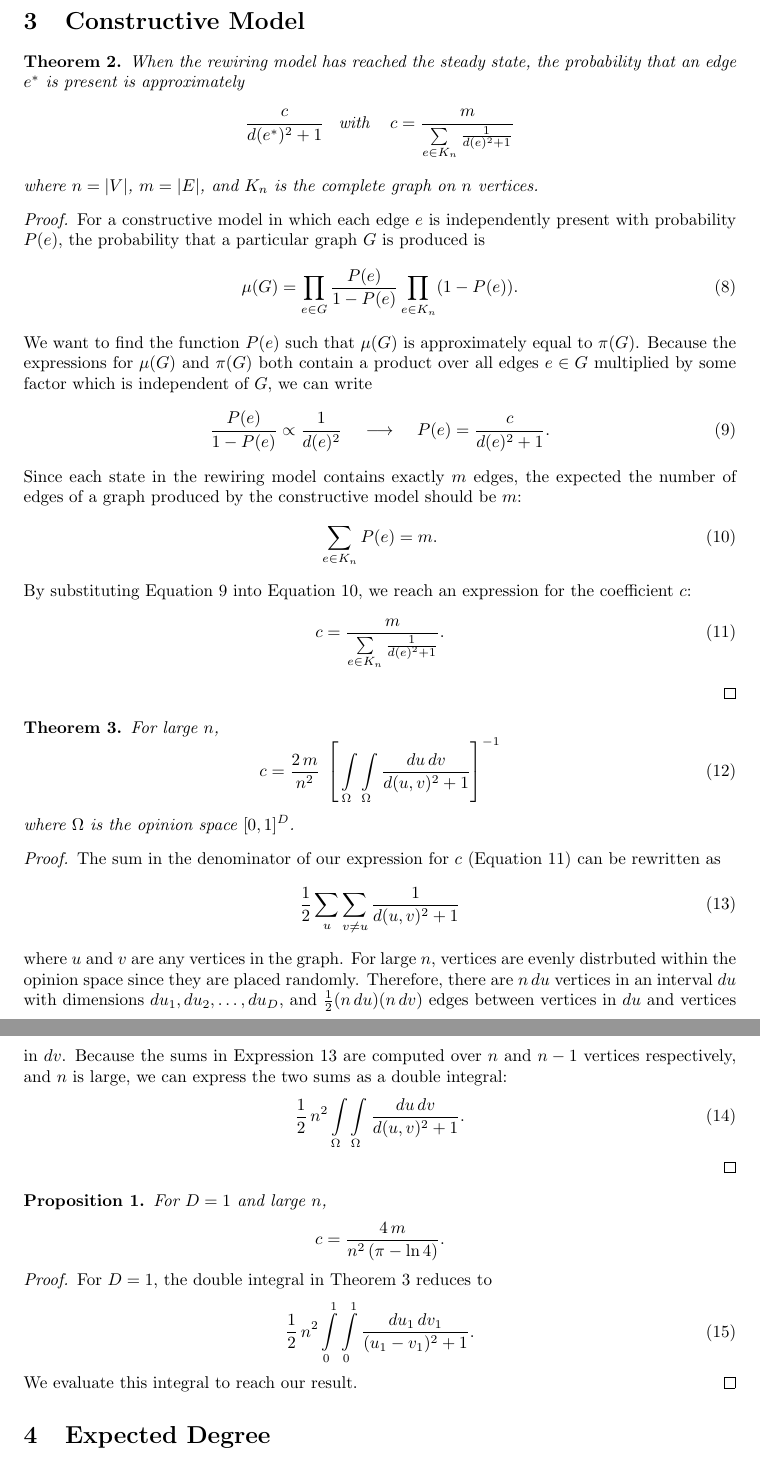
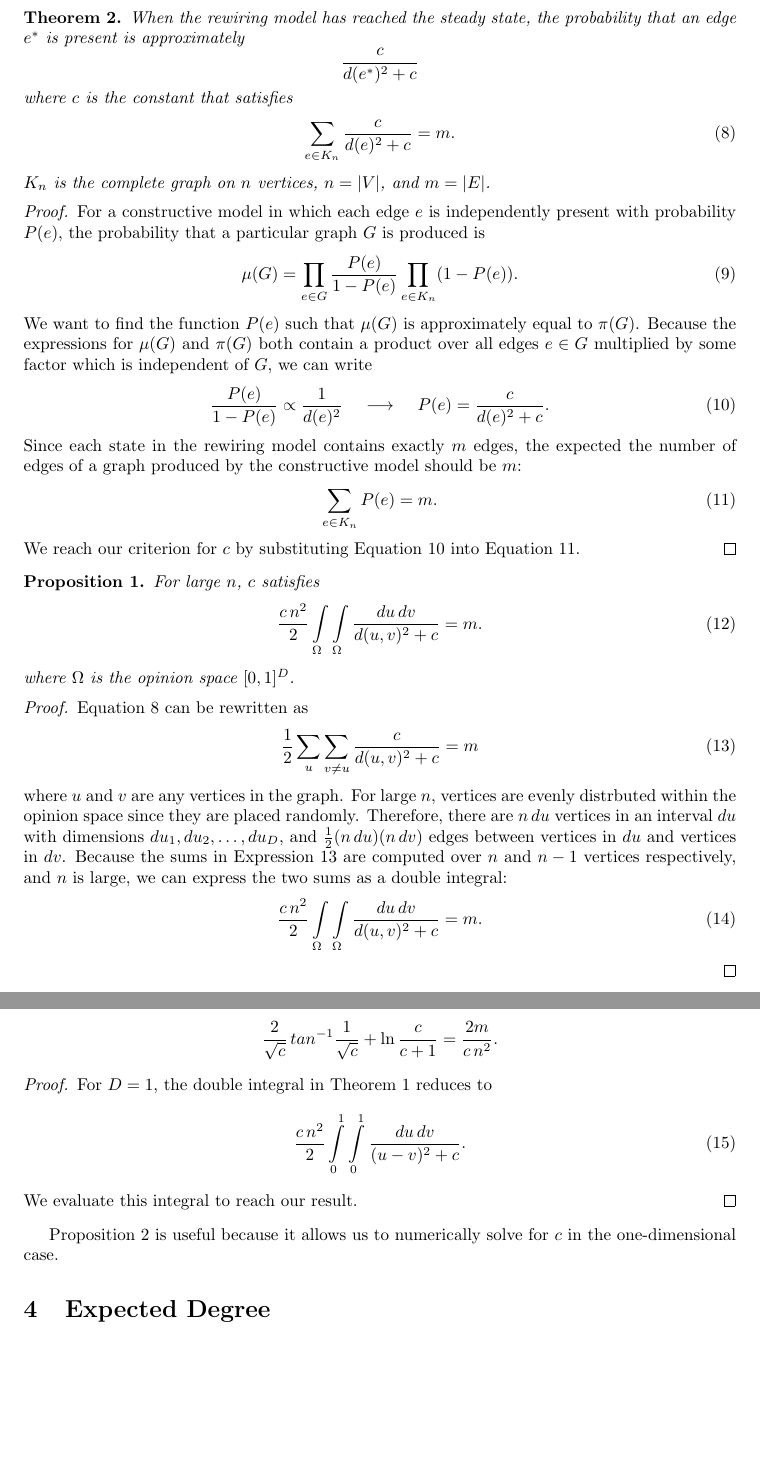
Before and after one commit to vitchyr/Research-in-Math, a LaTeX document (latex/opinion_model.tex): two parts of pages 3 and 4 of 6, joined at a grey line, cut at the place of the change, the shorter picture padded with empty space. Compiled offline with pdfLaTeX.

Commit message:
fix constructive model section for c mistake

```diff
--- a/latex/opinion_model.tex
+++ b/latex/opinion_model.tex
@@ -99,9 +99,14 @@ since the degree of $x$ does not change. Because the only difference between $G$
 \label{thm:perc}
 When the rewiring model has reached the steady state, the probability that an edge $e^*$ is present is approximately
 \begin{equation*}
- \frac{c}{d(e^*)^2 + 1} \mbox{\;\;\;with\;\;\; } c =\frac{m}{\sum\limits_{e \in K_n} \frac{1}{d(e)^2 + 1}}
+ \frac{c}{d(e^*)^2 + c}
 \end{equation*}
-where $n = |V|$, $m = |E|$, and $K_n$ is the complete graph on $n$ vertices.
+where $c$ is the constant that satisfies
+\begin{equation}
+\label{eqn:c}
+ \sum_{e \in K_n} \frac{c}{d(e)^2 + c} = m.
+\end{equation}
+$K_n$ is the complete graph on $n$ vertices, $n = |V|$, and $m = |E|$.
 \end{theorem}
 \begin{proof}
 For a constructive model in which each edge $e$ is independently present with probability $P(e)$, the probability that a particular graph $G$ is produced is
@@ -111,53 +116,50 @@ For a constructive model in which each edge $e$ is independently present with pr
 We want to find the function $P(e)$ such that $\mu(G)$ is approximately equal to $\pi(G)$. Because the expressions for $\mu(G)$ and $\pi(G)$ both contain a product over all edges $e \in G$ multiplied by some factor which is independent of $G$, we can write
 \begin{equation}
 \label{eqn:proportional}
- \frac{P(e)}{1-P(e)} \propto \frac{1}{d(e)^2} \;\;\;\;\longrightarrow\;\;\;\; P(e) = \frac{c}{d(e)^2 + 1}.
+ \frac{P(e)}{1-P(e)} \propto \frac{1}{d(e)^2} \;\;\;\;\longrightarrow\;\;\;\; P(e) = \frac{c}{d(e)^2 + c}.
 \end{equation}
 Since each state in the rewiring model contains exactly $m$ edges, the expected the number of edges of a graph produced by the constructive model should be $m$:
 \begin{equation}
 \label{eqn:sum-to-m}
  \sum_{e \in K_n} P(e) = m.
 \end{equation}
-By substituting Equation \ref{eqn:proportional} into Equation \ref{eqn:sum-to-m}, we reach an expression for the coefficient $c$:
-\begin{equation}
-\label{eqn:c}
- c = \frac{m}{\sum\limits_{e \in K_n} \frac{1}{d(e)^2 + 1}}.
-\end{equation}
+We reach our criterion for $c$ by substituting Equation \ref{eqn:proportional} into Equation \ref{eqn:sum-to-m}.
 \end{proof}
 
-\begin{theorem}
-\label{thm:c}
-For large $n$,
+\begin{prop}
+\label{prop:c}
+For large $n$, $c$ satisfies
  \begin{equation}
-  c = \frac{2\, m}{n^2} \; \left[\,\int\limits_\Omega \int\limits_\Omega \frac{du\, dv}{d(u, v)^2 + 1}\right]^{-1}
+  \frac{c\,n^2}{2} \int\limits_\Omega \int\limits_\Omega \frac{du \, dv}{d(u, v)^2 + c} = m.
  \end{equation}
 where $\Omega$ is the opinion space $[0, 1]^D$.
-\end{theorem}
+\end{prop}
 \begin{proof}
- The sum in the denominator of our expression for $c$ (Equation \ref{eqn:c}) can be rewritten as
+ Equation \ref{eqn:c} can be rewritten as
  \begin{equation}
  \label{eqn:double-sum}
-  \frac{1}{2} \sum\limits_{u}\sum\limits_{v \neq u} \frac{1}{d(u, v)^2 + 1}
+  \frac{1}{2} \sum\limits_{u}\sum\limits_{v \neq u} \frac{c}{d(u, v)^2 + c} = m
  \end{equation}
  where $u$ and $v$ are any vertices in the graph. For large $n$, vertices are evenly distrbuted within the opinion space since they are placed randomly. Therefore, there are $n \,du$ vertices in an interval $du$ with dimensions $du_1, du_2, \ldots, du_D$, and $\frac{1}{2}(n\, du)(n\, dv)$ edges between vertices in $du$ and vertices in $dv$. Because the sums in Expression \ref{eqn:double-sum} are computed over $n$ and $n - 1$ vertices respectively, and $n$ is large, we can express the two sums as a double integral:
  \begin{equation}
-  \frac{1}{2}\, n^2 \int\limits_\Omega \int\limits_\Omega \frac{du \, dv}{d(u, v)^2 + 1}.
+  \frac{c\,n^2}{2} \int\limits_\Omega \int\limits_\Omega \frac{du \, dv}{d(u, v)^2 + c} = m.
  \end{equation}
 \end{proof}
 \begin{prop}
+\label{prop:c1D}
  For $D=1$ and large $n$,
  \begin{equation*}
-  c = \frac{4 \,m}{n^2 \,(\pi - \ln 4)}.
+  \frac{2}{\sqrt{c}}\,tan^{-1} \frac{1}{\sqrt{c}} + \ln\frac{c}{c+1} = \frac{2m}{c\,n^2}.
  \end{equation*}
 \end{prop}
 \begin{proof}
-For $D=1$, the double integral in Theorem \ref{thm:c} reduces to
+For $D=1$, the double integral in Theorem \ref{prop:c} reduces to
  \begin{equation}
-  \frac{1}{2}\, n^2 \int\limits_0^1 \int\limits_0^1 \frac{du_1 \, dv_1}{(u_1 - v_1)^2 + 1}.
+  \frac{c\,n^2}{2} \int\limits_0^1 \int\limits_0^1 \frac{du \, dv}{(u - v)^2 + c}.
  \end{equation}
 We evaluate this integral to reach our result.
 \end{proof}
-
+Proposition $\ref{prop:c1D}$ is useful because it allows us to numerically solve for $c$ in the one-dimensional case.
 \section{Expected Degree}
 \begin{theorem}
 \label{thm:lambdax}
```
Also changed, not shown: latex/opinion_model.tex (3 more changed lines).
